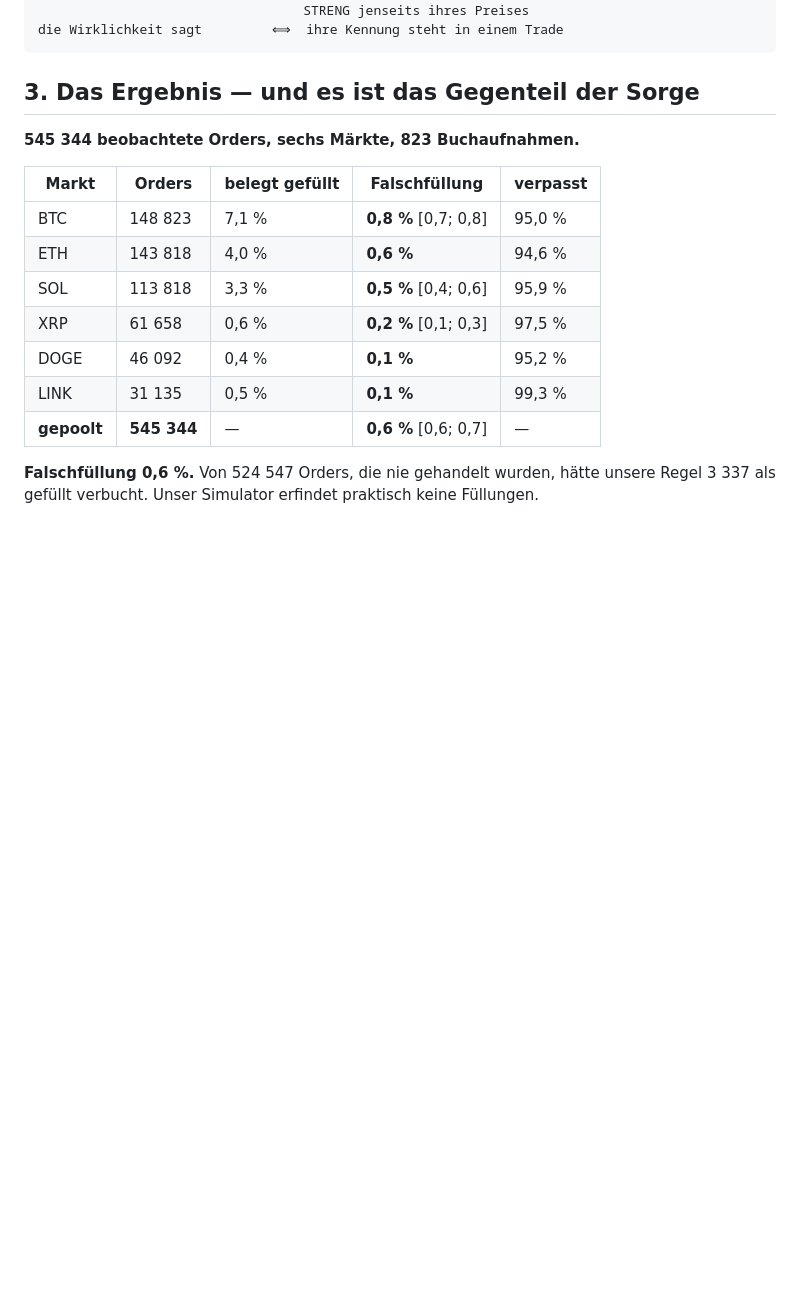
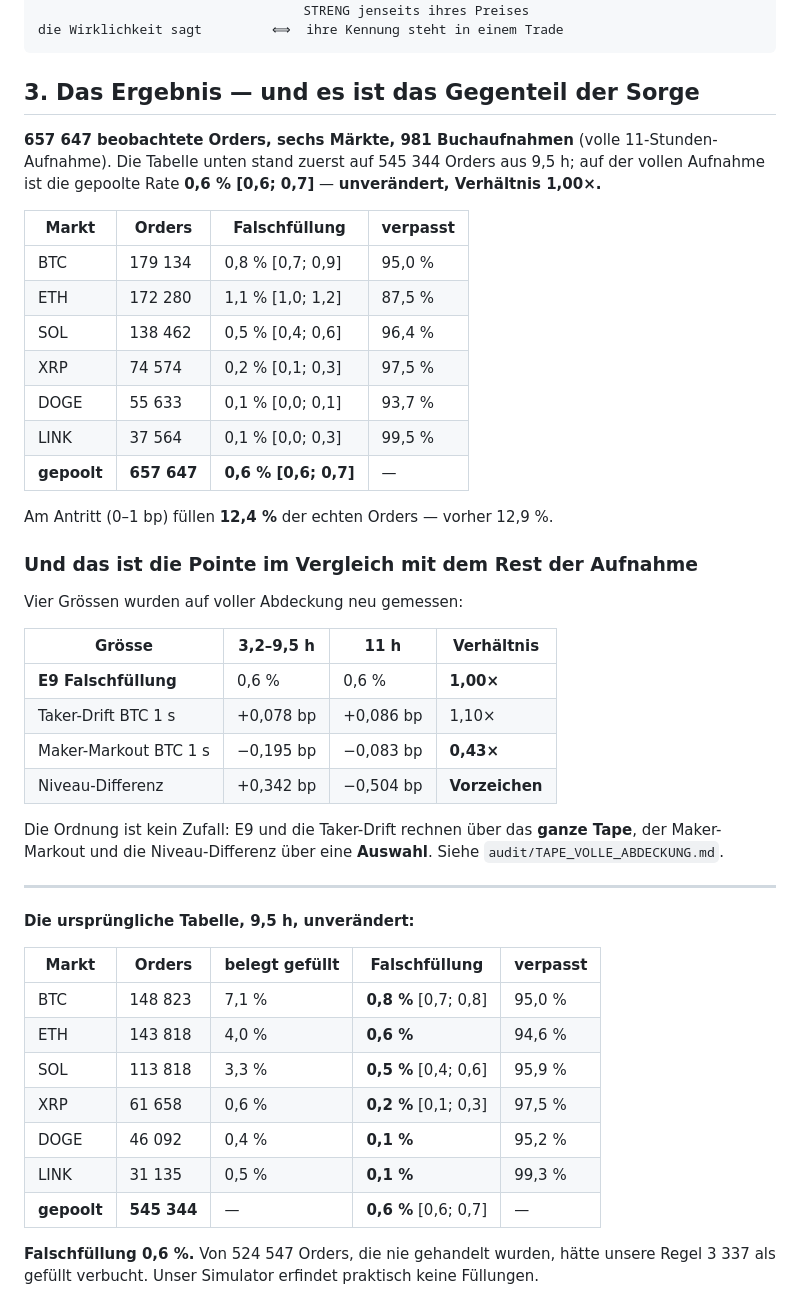
Before and after one commit to MaseSites/darkwood, a Markdown page: audit/E9_FUELL_REALISMUS.md, the part around the change. GitHub-like rendering; blank space fills up the shorter version.

Commit message:
E9 replikiert exakt: 0.6 % auf 657.647 Orders, Verhaeltnis 1.00x
Die vier auf voller Abdeckung neu gemessenen Groessen ordnen sich danach, ob
sie ueber das ganze Tape oder ueber eine Auswahl rechnen:

    E9 Falschfuellung      0.6 %   ->  0.6 %      1.00x    ganzes Tape
    Taker-Drift BTC 1s    +0.078  ->  +0.086      1.10x    ganzes Tape
    Maker-Markout BTC 1s  -0.195  ->  -0.083      0.43x    Auswahl
    Niveau-Differenz      +0.342  ->  -0.504      Kipp     Auswahl

Das ist kein Zufall, und es ist die brauchbarste Regel, die diese Nacht
hervorgebracht hat: eine Zahl, die aus einer abgetasteten Auswahl stammt,
replikiert hier nicht.

Co-Authored-By: Claude Opus 5 <noreply@anthropic.com>

```diff
--- a/audit/E9_FUELL_REALISMUS.md
+++ b/audit/E9_FUELL_REALISMUS.md
@@ -57,7 +57,41 @@ die Wirklichkeit sagt         ⟺  ihre Kennung steht in einem Trade
 
 ## 3. Das Ergebnis — und es ist das Gegenteil der Sorge
 
-**545 344 beobachtete Orders, sechs Märkte, 823 Buchaufnahmen.**
+**657 647 beobachtete Orders, sechs Märkte, 981 Buchaufnahmen** (volle
+11-Stunden-Aufnahme). Die Tabelle unten stand zuerst auf 545 344 Orders aus
+9,5 h; auf der vollen Aufnahme ist die gepoolte Rate **0,6 % [0,6; 0,7]** —
+**unverändert, Verhältnis 1,00×.**
+
+| Markt | Orders | Falschfüllung | verpasst |
+|---|---|---|---|
+| BTC | 179 134 | 0,8 % [0,7; 0,9] | 95,0 % |
+| ETH | 172 280 | 1,1 % [1,0; 1,2] | 87,5 % |
+| SOL | 138 462 | 0,5 % [0,4; 0,6] | 96,4 % |
+| XRP | 74 574 | 0,2 % [0,1; 0,3] | 97,5 % |
+| DOGE | 55 633 | 0,1 % [0,0; 0,1] | 93,7 % |
+| LINK | 37 564 | 0,1 % [0,0; 0,3] | 99,5 % |
+| **gepoolt** | **657 647** | **0,6 % [0,6; 0,7]** | — |
+
+Am Antritt (0–1 bp) füllen **12,4 %** der echten Orders — vorher 12,9 %.
+
+### Und das ist die Pointe im Vergleich mit dem Rest der Aufnahme
+
+Vier Grössen wurden auf voller Abdeckung neu gemessen:
+
+| Grösse | 3,2–9,5 h | 11 h | Verhältnis |
+|---|---|---|---|
+| **E9 Falschfüllung** | 0,6 % | 0,6 % | **1,00×** |
+| Taker-Drift BTC 1 s | +0,078 bp | +0,086 bp | 1,10× |
+| Maker-Markout BTC 1 s | −0,195 bp | −0,083 bp | **0,43×** |
+| Niveau-Differenz | +0,342 bp | −0,504 bp | **Vorzeichen** |
+
+Die Ordnung ist kein Zufall: E9 und die Taker-Drift rechnen über das **ganze
+Tape**, der Maker-Markout und die Niveau-Differenz über eine **Auswahl**.
+Siehe `audit/TAPE_VOLLE_ABDECKUNG.md`.
+
+---
+
+**Die ursprüngliche Tabelle, 9,5 h, unverändert:**
 
 | Markt | Orders | belegt gefüllt | **Falschfüllung** | **verpasst** |
 |---|---|---|---|---|
```
